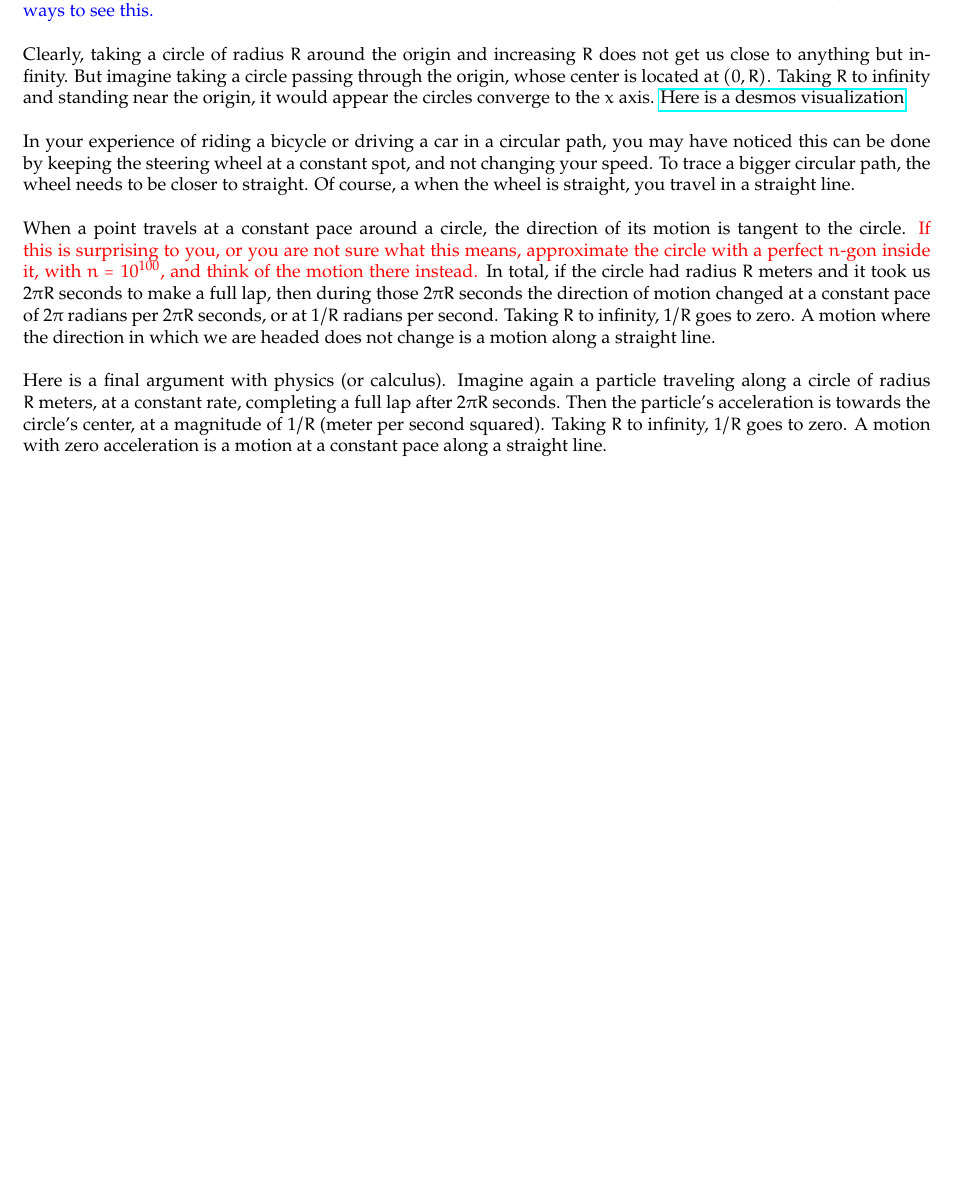
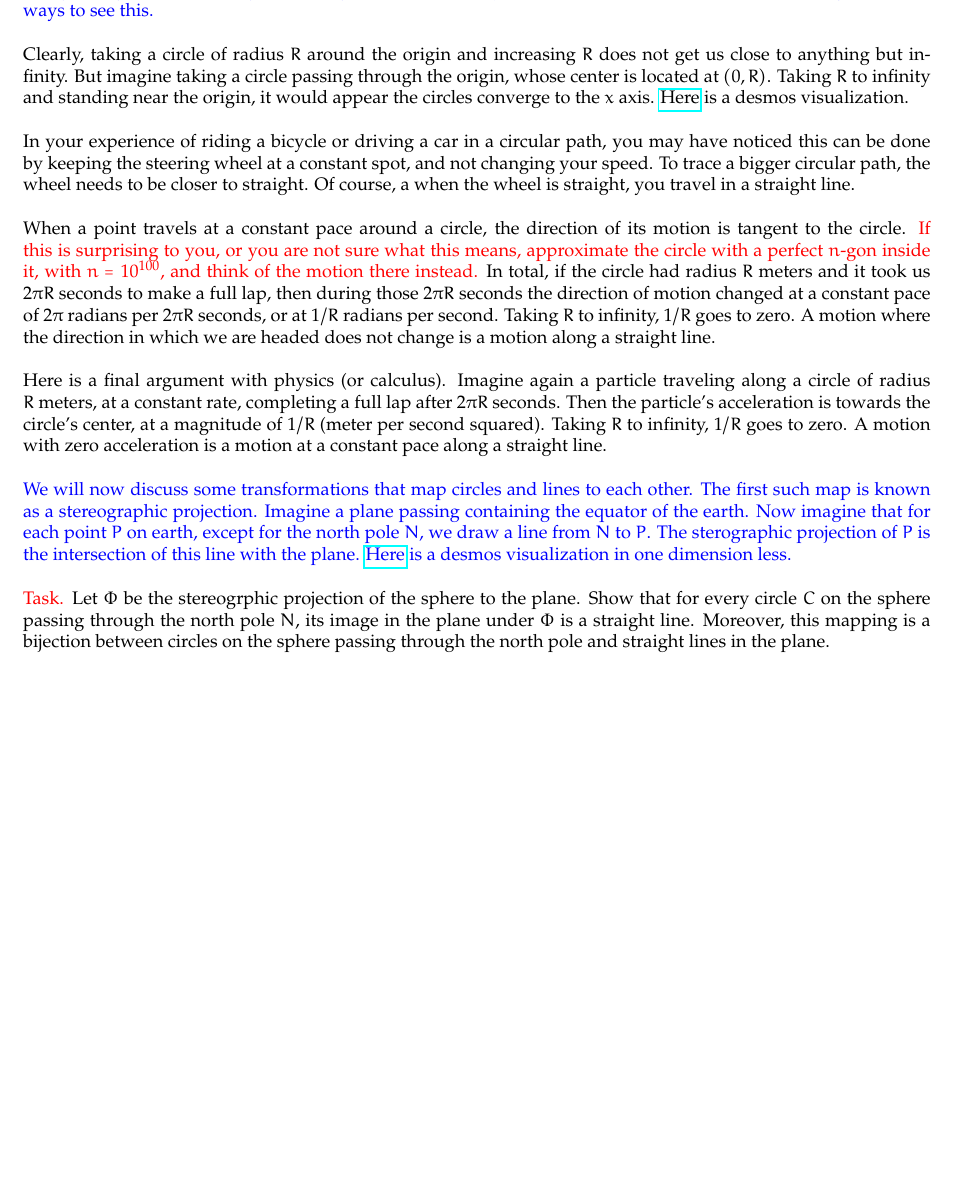
Before and after one commit to pipiover6/pipiover6.github.io, a LaTeX document (tex/math.tex): part of page 4 of 4, cut so that both start at the same text, the shorter picture padded with empty space. Compiled offline with pdfLaTeX.

Commit message:
24.12.22

```diff
--- a/tex/math.tex
+++ b/tex/math.tex
@@ -90,7 +90,7 @@ Understand. As a corollary of the above theorem, if $n>1$ is an integer which de
 \cyan{In this chapter, we will see that often, lines and circles are one and the same. This might come as a surprise, and so my first goal to informally convince you that "lines are just circles with infinite radius". We shall give several ways to see this.}
 \\\\
 Clearly, taking a circle of radius $R$ around the origin and increasing $R$ does not get us close to anything but infinity. But imagine taking a circle passing through the origin, whose center is located at $(0,R)$. Taking $R$ to infinity and standing near the origin, it would appear the circles converge to the $x$ axis.
-\href{https://www.desmos.com/calculator/c1u3qaeil2}{Here is a desmos visualization}
+\href{https://www.desmos.com/calculator/wnpht6jrmp}{Here} is a desmos visualization.
 \\\\
 In your experience of riding a bicycle or driving a car in a circular path, you may have noticed this can be done by keeping the steering wheel at a constant spot, and not changing your speed. To trace a bigger circular path, the wheel needs to be closer to straight. Of course, a when the wheel is straight, you travel in a straight line.
 \\\\
@@ -98,6 +98,10 @@ When a point travels at a constant pace around a circle, the direction of its mo
 \\\\
 Here is a final argument with physics (or calculus). Imagine again a particle traveling along a circle of radius $R$ meters, at a constant rate, completing a full lap after $2\pi R$ seconds. Then the particle's acceleration is towards the circle's center, at a magnitude of $1/R$ (meter per second squared). Taking $R$ to infinity, $1/R$ goes to zero. A motion with zero acceleration is a motion at a constant pace along a straight line.
 \\\\
-
+\cyan{We will now discuss some transformations that map circles and lines to each other. The first such map is known as a stereographic projection. Imagine a plane passing containing the equator of the earth. Now imagine that for each point $P$ on earth, except for the north pole $N$, we draw a line from $N$ to $P$. The sterographic projection of $P$ is the intersection of this line with the plane. \href{https://www.desmos.com/calculator/yrlyyh1kvn}{Here} is a desmos visualization in one dimension less.
+%Notice that we can extend the stereographic projection continuosly to map the north pole to "the point at infinity". This makes sense, provided that there's one point at infinity, which is reached when traveling an infinite distance in any direction. Under this notion, it makes sense to think of every line (or plane) as containing the point at infinity.
+}
+\\\\
+\task Let $\Phi$ be the stereogrphic projection of the sphere to the plane. Show that for every circle $C$ on the sphere passing through the north pole $N$, its image in the plane under $\Phi$ is a straight line. Moreover, this mapping is a bijection between circles on the sphere passing through the north pole and straight lines in the plane.
 
 \end{document}
```
Also changed, not shown: tex/math.pdf, 1 other file.
